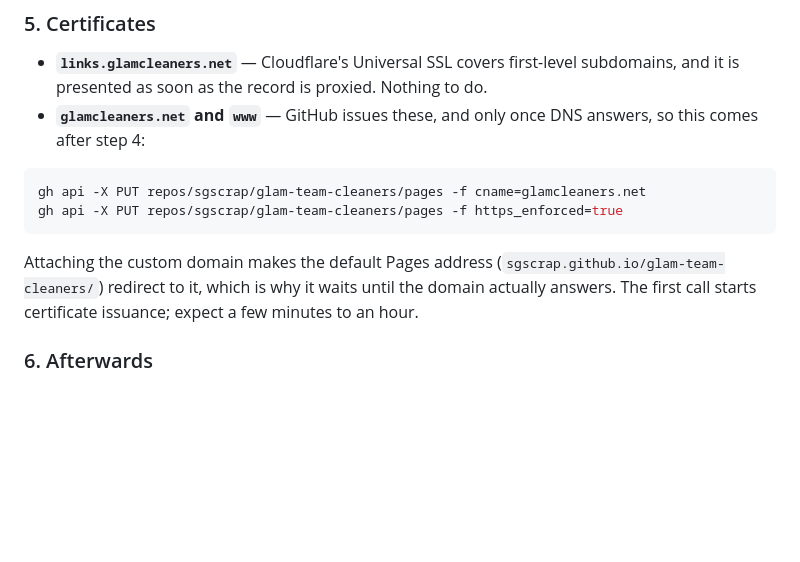
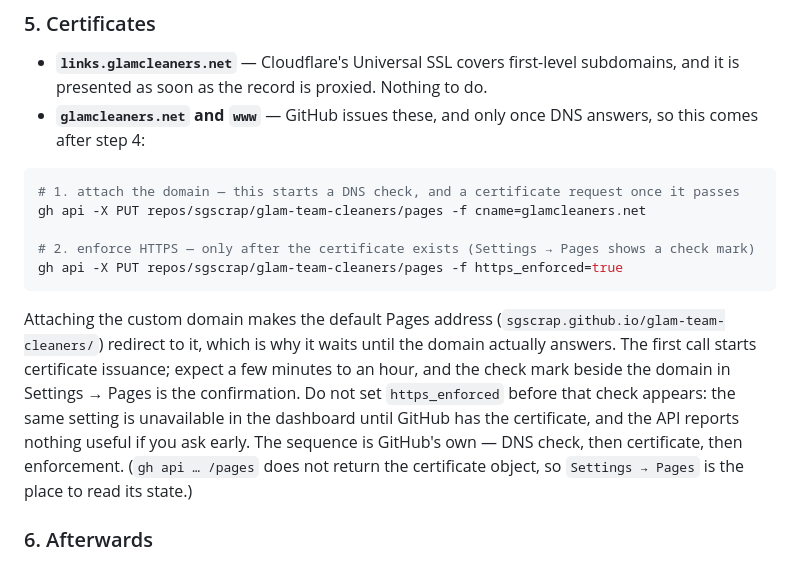
Before and after one commit to sgscrap/glam-team-cleaners, a Markdown page: DOMAIN.md, the part around the change. Drawn GitHub-style; blank space fills up the shorter version.

Commit message:
Say when HTTPS enforcement becomes possible, not just that it does
The runbook gave the two Pages calls side by side, which reads as though both run at once.
GitHub's own order is DNS check, then certificate, then enforcement, and setting the domain
before DNS answers makes the default Pages address redirect to a host that does not exist yet.
The check mark beside the domain is what to wait for.

````diff
--- a/DOMAIN.md
+++ b/DOMAIN.md
@@ -124,13 +124,21 @@ not installed or the record is still DNS-only — re-run step 2.
   after step 4:
 
 ```sh
+# 1. attach the domain — this starts a DNS check, and a certificate request once it passes
 gh api -X PUT repos/sgscrap/glam-team-cleaners/pages -f cname=glamcleaners.net
+
+# 2. enforce HTTPS — only after the certificate exists (Settings → Pages shows a check mark)
 gh api -X PUT repos/sgscrap/glam-team-cleaners/pages -f https_enforced=true
 ```
 
 Attaching the custom domain makes the default Pages address (`sgscrap.github.io/glam-team-cleaners/`)
 redirect to it, which is why it waits until the domain actually answers. The first call starts
-certificate issuance; expect a few minutes to an hour.
+certificate issuance; expect a few minutes to an hour, and the check mark beside the domain in
+Settings → Pages is the confirmation. Do not set `https_enforced` before that check appears: the
+same setting is unavailable in the dashboard until GitHub has the certificate, and the API reports
+nothing useful if you ask early. The sequence is GitHub's own — DNS check, then certificate, then
+enforcement. (`gh api … /pages` does not return the certificate object, so `Settings → Pages` is the
+place to read its state.)
 
 ### 6. Afterwards
 
````
